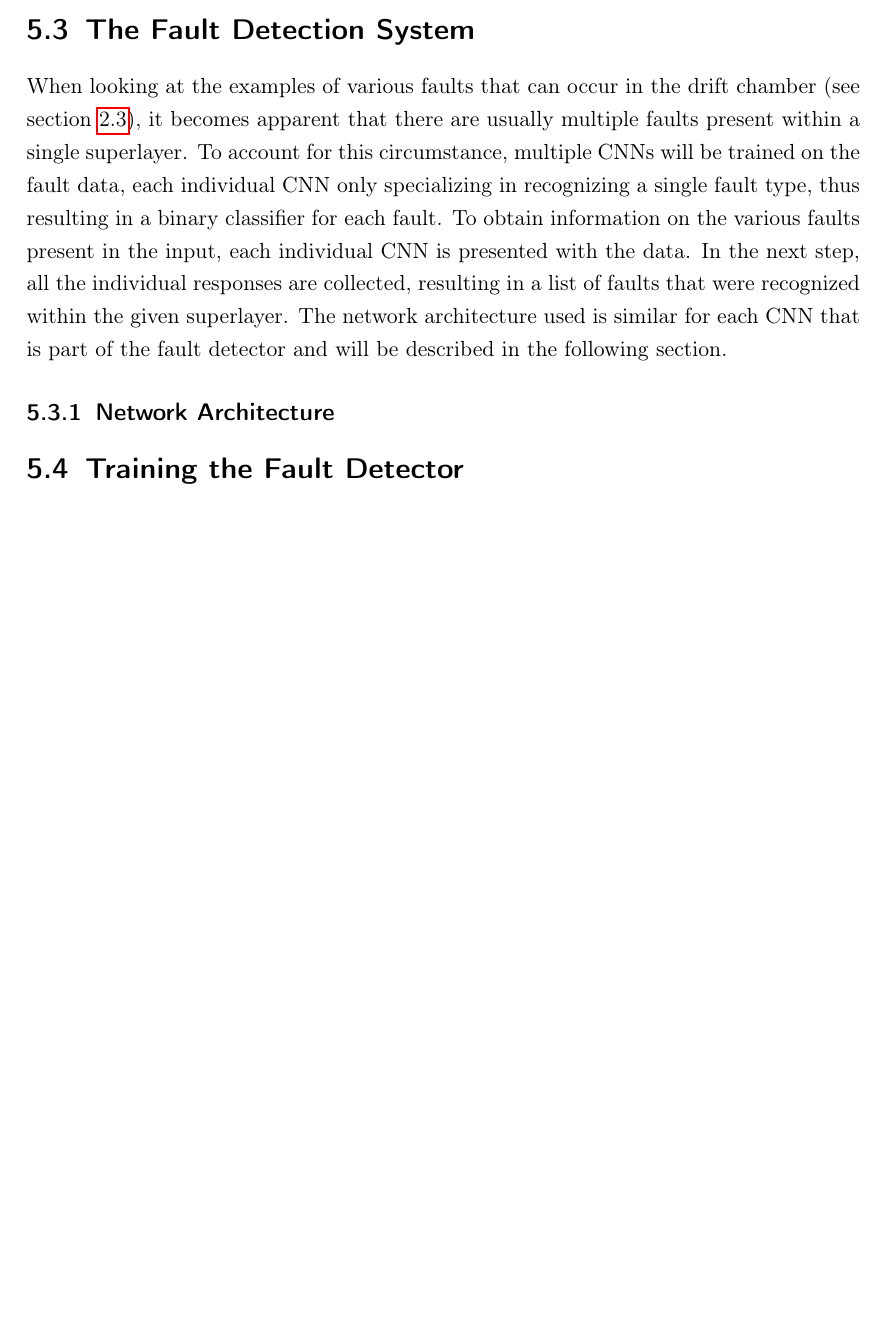
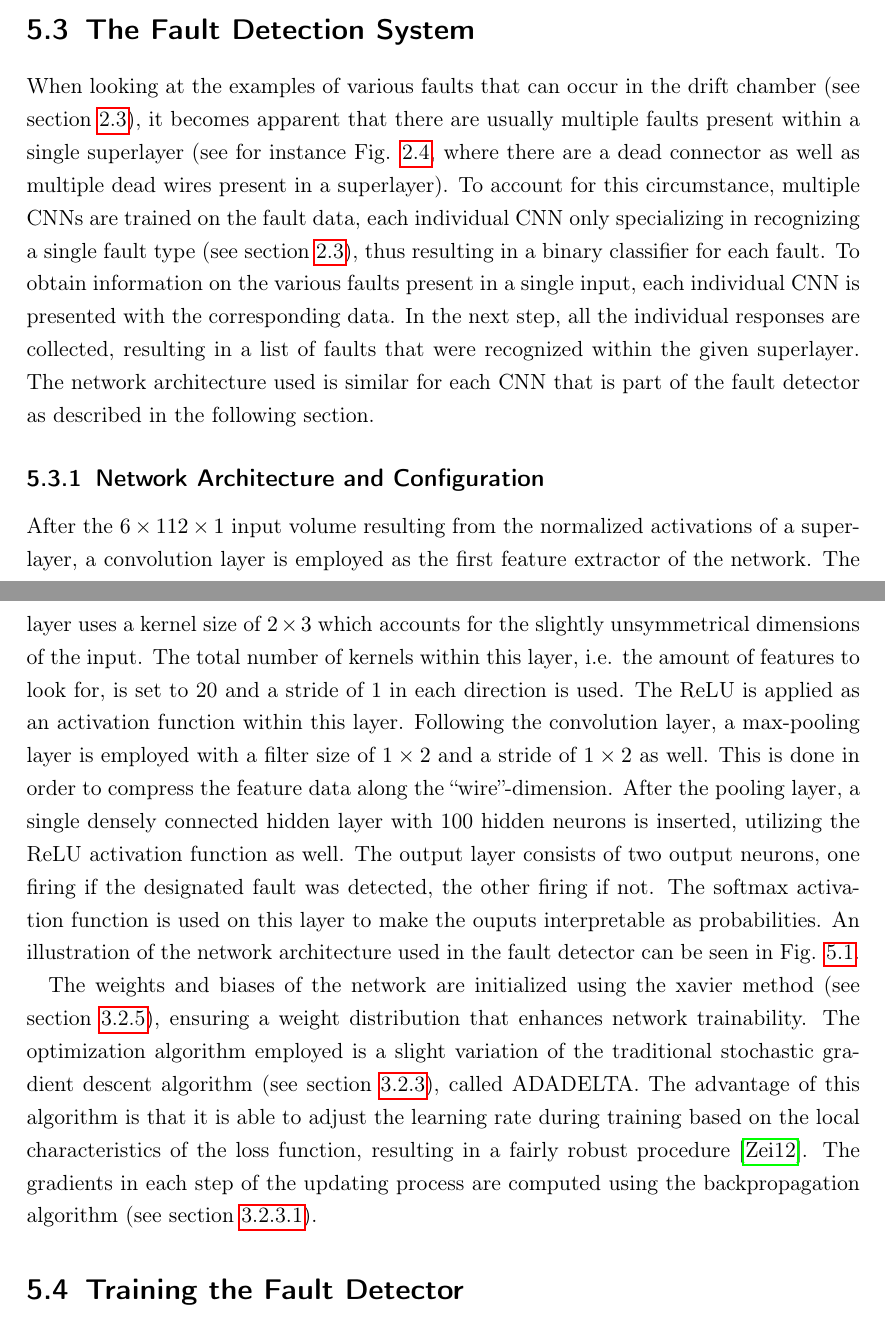
Before and after one commit to chr-peters/bachelors_thesis, a LaTeX thesis (thesis/bachelorthesis_christian_peters.tex, which reads thesis/implementation.tex): part of page 37 of 40 before the commit and two parts of pages 37 and 38 of 42 after it, the two joined at a grey line, cut so that both start at the same text, the shorter picture padded with empty space. Compiled offline with pdfLaTeX.

Commit message:
added network architecture

```diff
--- a/thesis/implementation.tex
+++ b/thesis/implementation.tex
@@ -65,15 +65,49 @@ fault patterns instead.
 When looking at the examples of various faults that can occur in the
 drift chamber (see section \ref{sec:faults}), it becomes apparent that
 there are usually multiple faults present within a single
-superlayer. To account for this circumstance, multiple CNNs will be
+superlayer (see for instance Fig. \ref{fig:dead-connector}, where
+there are a dead connector as well as multiple dead wires present in a
+superlayer). To account for this circumstance, multiple CNNs are
 trained on the fault data, each individual CNN only specializing in
-recognizing a single fault type, thus resulting in a binary classifier
-for each fault. To obtain information on the
-various faults present in the input, each individual CNN is presented
-with the data. In the next step, all the individual responses are
-collected, resulting in a list of faults that were recognized
-within the given superlayer. The network architecture used is similar
-for each CNN that is part of the fault detector and will be described
-in the following section.
+recognizing a single fault type (see section \ref{sec:faults}), thus
+resulting in a binary classifier for each fault. To obtain information
+on the various faults present in a single input, each individual CNN
+is presented with the corresponding data. In the next step, all the
+individual responses are collected, resulting in a list of faults that
+were recognized within the given superlayer. The network architecture
+used is similar for each CNN that is part of the fault detector as
+described in the following section.
 
-\subsection{Network Architecture}
+\subsection{Network Architecture and Configuration}
+
+After the \(6 \times 112 \times 1\) input volume resulting from the
+normalized activations of a superlayer, a convolution layer
+is employed as the first feature extractor of the network. The layer
+uses a kernel size of \(2 \times 3\) which accounts for the slightly
+unsymmetrical dimensions of the input. The total number of kernels
+within this layer, i.e. the amount of features to look for, is set to
+20 and a stride of 1 in each direction is used. The ReLU is applied
+as an activation function within this layer.
+Following the convolution layer, a max-pooling layer is employed with a
+filter size of \(1 \times 2\) and a stride of \(1 \times 2\) as
+well. This is done in order to compress the feature data along the
+``wire''-dimension. After the pooling layer, a single densely
+connected hidden layer with 100 hidden neurons is inserted, utilizing
+the ReLU activation function as well. The output layer consists of two
+output neurons, one firing if the designated fault was detected, the
+other firing if not. The softmax activation function is used on this
+layer to make the ouputs interpretable as probabilities. An
+illustration of the network architecture used in the fault detector
+can be seen in Fig. \ref{fig:fault-architecture}.
+
+The weights and biases of the network are initialized using the xavier
+method (see section \ref{sec:xavier}), ensuring a weight distribution
+that enhances network trainability. The optimization algorithm
+employed is a slight variation of the traditional stochastic gradient
+descent algorithm (see section \ref{sec:training}), called
+ADADELTA. The advantage of this algorithm is that it is able to adjust
+the learning rate during training based on the local characteristics
+of the loss function, resulting in a fairly robust procedure
+\cite{adadelta}. The gradients in each step of the updating process
+are computed using the backpropagation algorithm (see section
+\ref{sec:backpropagation}).
@@ -80,3 +120,5 @@ in the following section.
+  \label{fig:fault-architecture}
+\end{figure}
 
 \section{Training the Fault Detector}
 
```
Also changed, not shown: common/references.bib (+14 -0 lines), thesis/fundamentals.tex (+2 -0 lines), figures/fault_architecture.pdf (added), thesis/bachelorthesis_christian_peters.pdf, thesis/implementation.tex (6 more changed lines), 1 other file.
